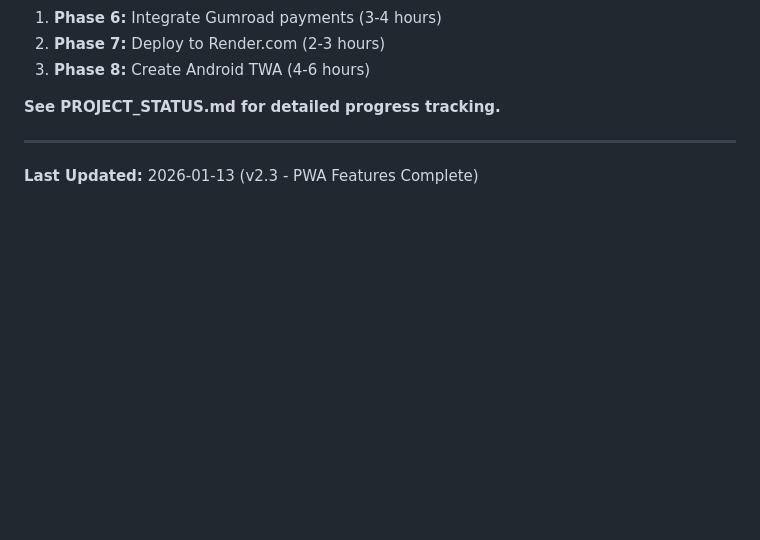
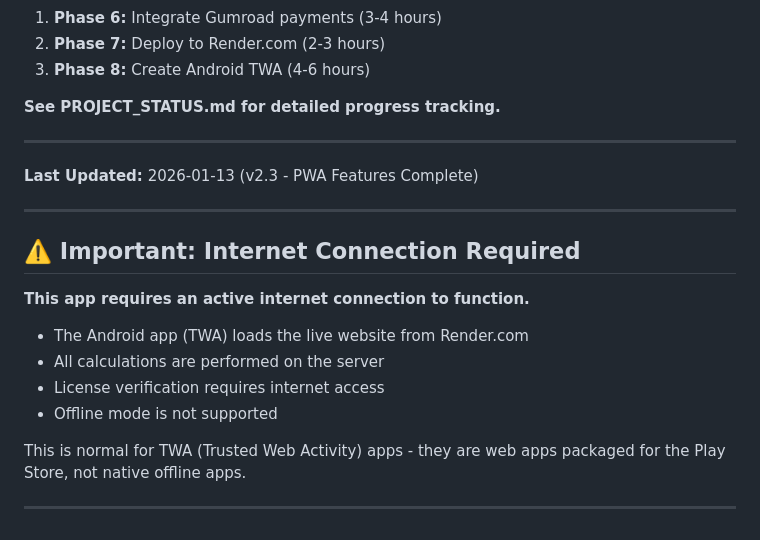
Before and after one commit to DEBO2626/poker-chip-calculator, a Markdown page: README.md, the part around the change. Rendered like a GitHub page; blank space fills up the shorter version.

Commit message:
Add note about internet connection requirement
TWA apps require internet to function since they load the live website.
Added clarification to README to set proper user expectations.

Co-Authored-By: Claude Opus 4.5 <noreply@anthropic.com>

```diff
--- a/README.md
+++ b/README.md
@@ -232,3 +232,18 @@ location.reload();
 ---
 
 **Last Updated:** 2026-01-13 (v2.3 - PWA Features Complete)
+
+---
+
+## ⚠️ Important: Internet Connection Required
+
+**This app requires an active internet connection to function.**
+
+- The Android app (TWA) loads the live website from Render.com
+- All calculations are performed on the server
+- License verification requires internet access
+- Offline mode is not supported
+
+This is normal for TWA (Trusted Web Activity) apps - they are web apps packaged for the Play Store, not native offline apps.
+
+---
```
